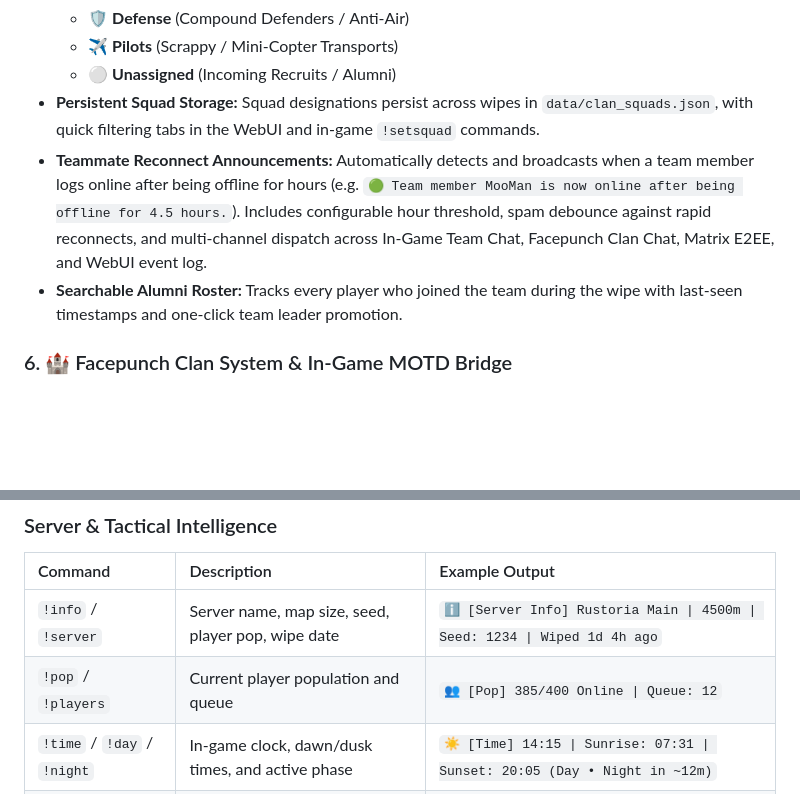
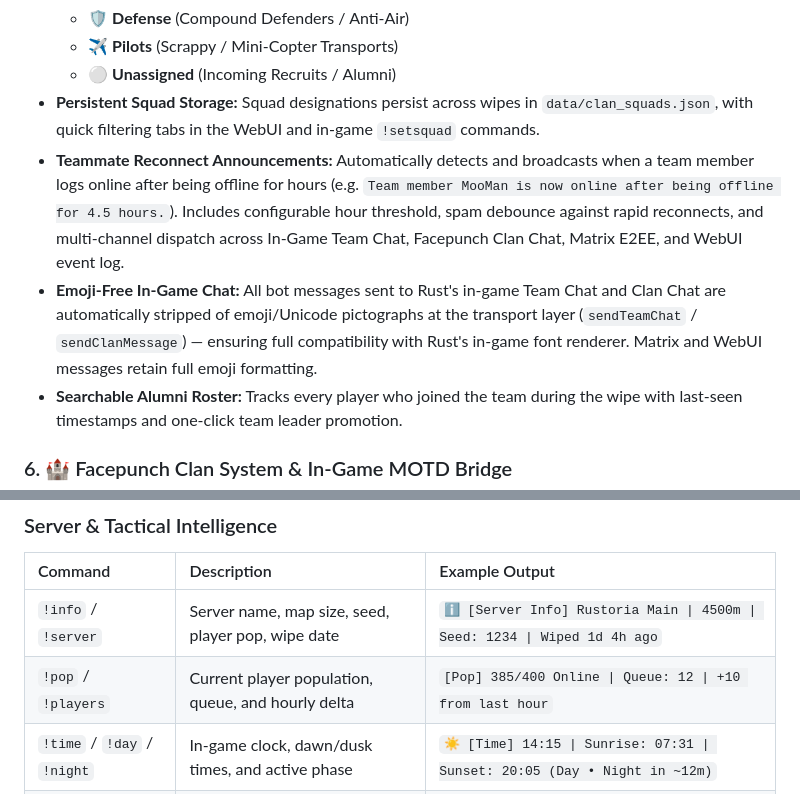
Before and after one commit to pranabeshsingh/rustminus, a Markdown page: README.md, 2 parts joined by grey strips. GitHub-like rendering; blank space fills up the shorter version.

Commit message:
docs: update README for emoji stripping and !pop hourly delta
- Section 5: clarify reconnect alert example is emoji-free in-game;
  add Emoji-Free In-Game Chat bullet explaining transport-layer stripping
- Command table: update !pop row to show hourly delta example output

```diff
--- a/README.md
+++ b/README.md
@@ -60,7 +60,8 @@
   - ✈️ **Pilots** (Scrappy / Mini-Copter Transports)
   - ⚪ **Unassigned** (Incoming Recruits / Alumni)
 - **Persistent Squad Storage:** Squad designations persist across wipes in `data/clan_squads.json`, with quick filtering tabs in the WebUI and in-game `!setsquad` commands.
-- **Teammate Reconnect Announcements:** Automatically detects and broadcasts when a team member logs online after being offline for hours (e.g. `🟢 Team member MooMan is now online after being offline for 4.5 hours.`). Includes configurable hour threshold, spam debounce against rapid reconnects, and multi-channel dispatch across In-Game Team Chat, Facepunch Clan Chat, Matrix E2EE, and WebUI event log.
+- **Teammate Reconnect Announcements:** Automatically detects and broadcasts when a team member logs online after being offline for hours (e.g. `Team member MooMan is now online after being offline for 4.5 hours.`). Includes configurable hour threshold, spam debounce against rapid reconnects, and multi-channel dispatch across In-Game Team Chat, Facepunch Clan Chat, Matrix E2EE, and WebUI event log.
+- **Emoji-Free In-Game Chat:** All bot messages sent to Rust's in-game Team Chat and Clan Chat are automatically stripped of emoji/Unicode pictographs at the transport layer (`sendTeamChat` / `sendClanMessage`) — ensuring full compatibility with Rust's in-game font renderer. Matrix and WebUI messages retain full emoji formatting.
 - **Searchable Alumni Roster:** Tracks every player who joined the team during the wipe with last-seen timestamps and one-click team leader promotion.
 
 ### 6. 🏰 Facepunch Clan System & In-Game MOTD Bridge
@@ -288,7 +289,7 @@ Commands can be executed directly inside **In-Game Team Chat**, **Clan Chat**, o
 | Command | Description | Example Output |
 | :--- | :--- | :--- |
 | `!info` / `!server` | Server name, map size, seed, player pop, wipe date | `ℹ️ [Server Info] Rustoria Main \| 4500m \| Seed: 1234 \| Wiped 1d 4h ago` |
-| `!pop` / `!players` | Current player population and queue | `👥 [Pop] 385/400 Online \| Queue: 12` |
+| `!pop` / `!players` | Current player population, queue, and hourly delta | `[Pop] 385/400 Online \| Queue: 12 \| +10 from last hour` |
 | `!time` / `!day` / `!night` | In-game clock, dawn/dusk times, and active phase | `☀️ [Time] 14:15 \| Sunrise: 07:31 \| Sunset: 20:05 (Day • Night in ~12m)` |
 | `!daynight` / `!cycle` | Exact minutes remaining until next dawn or dusk | `🌓 [Celestial Status] 4.8 mins until sunset (Night). Prepare NVGs!` |
 | `!cams [monument]` | Look up official CCTV camera identifiers for monuments | `📹 [LARGE OIL RIG] OILRIG1 (Helipad), OILRIG2 (Crane), OILRIG3 (Exhaust)...` |
```
